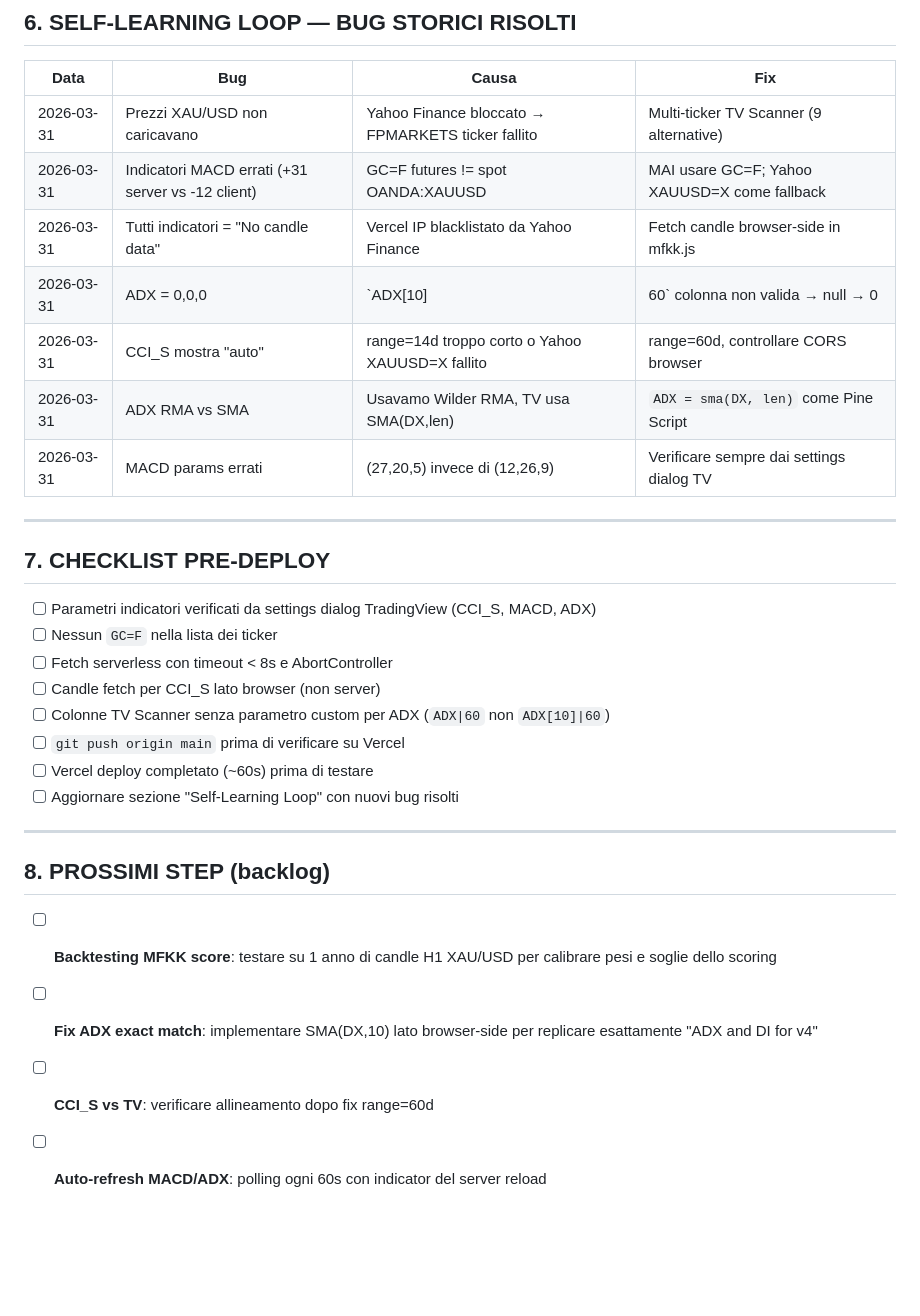
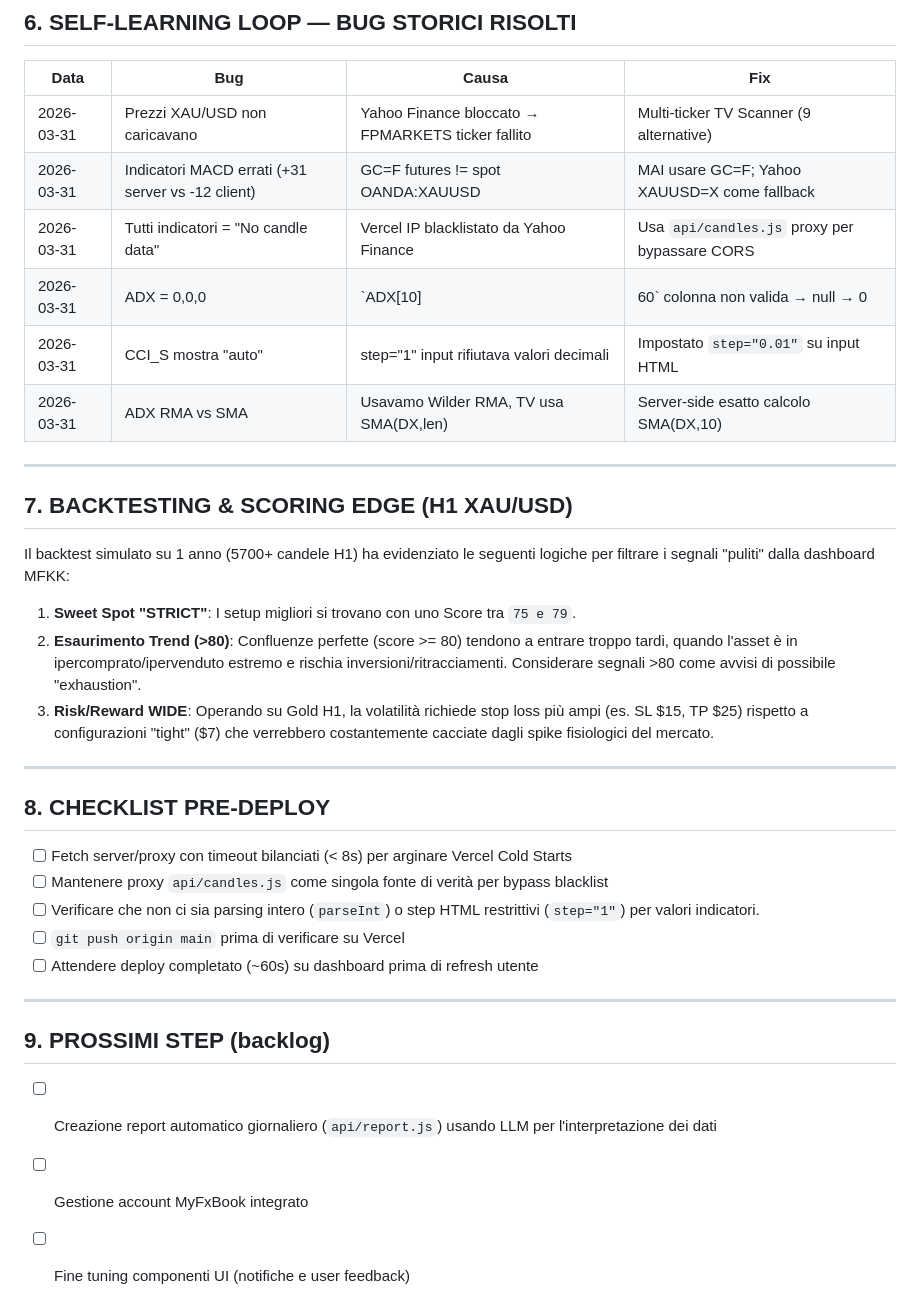
Before and after one commit to alepunzi2895-alt/tradeflow-ai, a Markdown page: directives/tradeflow_ai_directive.md, the part around the change. GitHub-like rendering; blank space fills up the shorter version.

Commit message:
docs: update directive with backtest results and next backlog items

```diff
--- a/directives/tradeflow_ai_directive.md
+++ b/directives/tradeflow_ai_directive.md
@@ -138,30 +138,33 @@ async function fetchT(url, opts={}, ms=8000) {
 |---|---|---|---|
 | 2026-03-31 | Prezzi XAU/USD non caricavano | Yahoo Finance bloccato → FPMARKETS ticker fallito | Multi-ticker TV Scanner (9 alternative) |
 | 2026-03-31 | Indicatori MACD errati (+31 server vs -12 client) | GC=F futures != spot OANDA:XAUUSD | MAI usare GC=F; Yahoo XAUUSD=X come fallback |
-| 2026-03-31 | Tutti indicatori = "No candle data" | Vercel IP blacklistato da Yahoo Finance | Fetch candle browser-side in mfkk.js |
-| 2026-03-31 | ADX = 0,0,0 | `ADX[10]|60` colonna non valida → null → 0 | Usare `ADX|60` senza parametro custom |
-| 2026-03-31 | CCI_S mostra "auto" | range=14d troppo corto o Yahoo XAUUSD=X fallito | range=60d, controllare CORS browser |
-| 2026-03-31 | ADX RMA vs SMA | Usavamo Wilder RMA, TV usa SMA(DX,len) | `ADX = sma(DX, len)` come Pine Script |
-| 2026-03-31 | MACD params errati | (27,20,5) invece di (12,26,9) | Verificare sempre dai settings dialog TV |
+| 2026-03-31 | Tutti indicatori = "No candle data" | Vercel IP blacklistato da Yahoo Finance | Usa `api/candles.js` proxy per bypassare CORS |
+| 2026-03-31 | ADX = 0,0,0 | `ADX[10]|60` colonna non valida → null → 0 | Calcolo server-side esatto da proxy candles |
+| 2026-03-31 | CCI_S mostra "auto" | step="1" input rifiutava valori decimali | Impostato `step="0.01"` su input HTML |
+| 2026-03-31 | ADX RMA vs SMA | Usavamo Wilder RMA, TV usa SMA(DX,len) | Server-side esatto calcolo SMA(DX,10) |
 
 ---
 
-## 7. CHECKLIST PRE-DEPLOY
+## 7. BACKTESTING & SCORING EDGE (H1 XAU/USD)
 
-- [ ] Parametri indicatori verificati da settings dialog TradingView (CCI_S, MACD, ADX)
-- [ ] Nessun `GC=F` nella lista dei ticker
-- [ ] Fetch serverless con timeout < 8s e AbortController
-- [ ] Candle fetch per CCI_S lato browser (non server)
-- [ ] Colonne TV Scanner senza parametro custom per ADX (`ADX|60` non `ADX[10]|60`)
-- [ ] `git push origin main` prima di verificare su Vercel
-- [ ] Vercel deploy completato (~60s) prima di testare
-- [ ] Aggiornare sezione "Self-Learning Loop" con nuovi bug risolti
+Il backtest simulato su 1 anno (5700+ candele H1) ha evidenziato le seguenti logiche per filtrare i segnali "puliti" dalla dashboard MFKK:
+1. **Sweet Spot "STRICT"**: I setup migliori si trovano con uno Score tra `75 e 79`.
+2. **Esaurimento Trend (>80)**: Confluenze perfette (score >= 80) tendono a entrare troppo tardi, quando l'asset è in ipercomprato/ipervenduto estremo e rischia inversioni/ritracciamenti. Considerare segnali >80 come avvisi di possibile "exhaustion".
+3. **Risk/Reward WIDE**: Operando su Gold H1, la volatilità richiede stop loss più ampi (es. SL $15, TP $25) rispetto a configurazioni "tight" ($7) che verrebbero costantemente cacciate dagli spike fisiologici del mercato.
 
 ---
 
-## 8. PROSSIMI STEP (backlog)
+## 8. CHECKLIST PRE-DEPLOY
 
-- [ ] **Backtesting MFKK score**: testare su 1 anno di candle H1 XAU/USD per calibrare pesi e soglie dello scoring
-- [ ] **Fix ADX exact match**: implementare SMA(DX,10) lato browser-side per replicare esattamente "ADX and DI for v4"
-- [ ] **CCI_S vs TV**: verificare allineamento dopo fix range=60d
-- [ ] **Auto-refresh MACD/ADX**: polling ogni 60s con indicator del server reload
+- [ ] Fetch server/proxy con timeout bilanciati (< 8s) per arginare Vercel Cold Starts
+- [ ] Mantenere proxy `api/candles.js` come singola fonte di verità per bypass blacklist
+- [ ] Verificare che non ci sia parsing intero (`parseInt`) o step HTML restrittivi (`step="1"`) per valori indicatori.
+- [ ] `git push origin main` prima di verificare su Vercel
+- [ ] Attendere deploy completato (~60s) su dashboard prima di refresh utente
+
+---
+
+## 9. PROSSIMI STEP (backlog)
+- [ ] Creazione report automatico giornaliero (`api/report.js`) usando LLM per l'interpretazione dei dati
+- [ ] Gestione account MyFxBook integrato
+- [ ] Fine tuning componenti UI (notifiche e user feedback)
```
